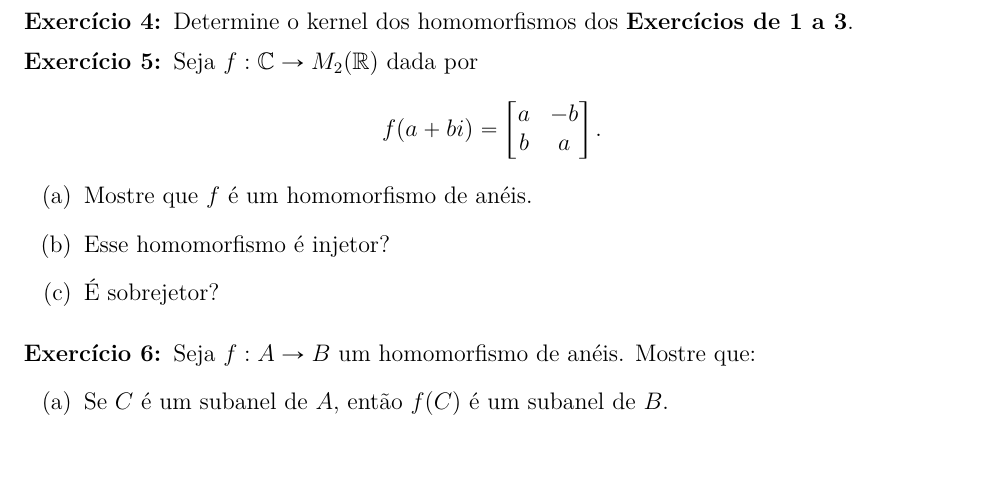
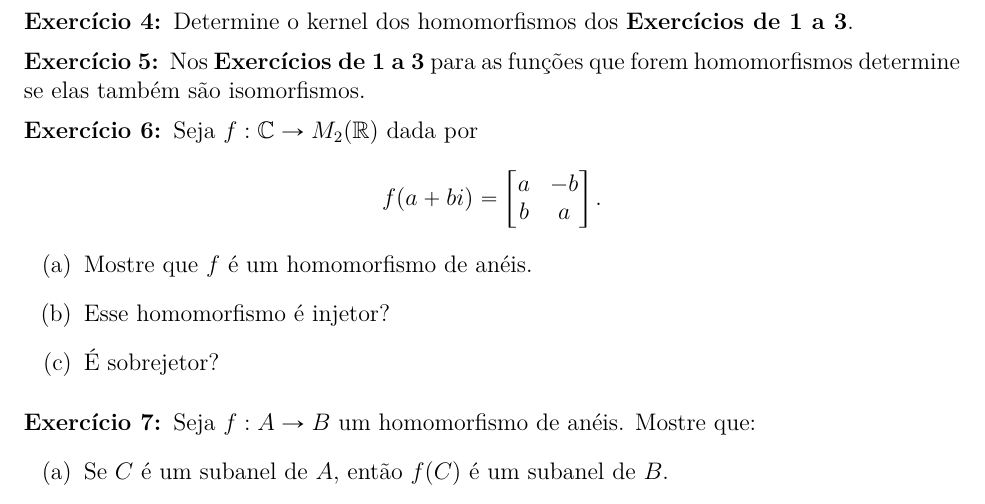
Before and after one commit to jfreitasunb/Algebra-1, a LaTeX document (listas/lista-6-alg1.tex): part of page 2 of 2, cut so that both start at the same text, the shorter picture padded with empty space. Compiled offline with XeLaTeX.

Commit message:
Exercício sobre isomorfismo.

```diff
--- a/listas/lista-6-alg1.tex
+++ b/listas/lista-6-alg1.tex
@@ -67,6 +67,10 @@
 
 \vesp
 
+\questao Nos \textbf{Exercícios de 1 a 3} para as funções que forem homomorfismos determine se elas também são isomorfismos.
+
+\vesp
+
 \questao Seja $f : \complex \to M_2(\real)$ dada por
 \[
 	f(a + bi) = \begin{bmatrix}
```
